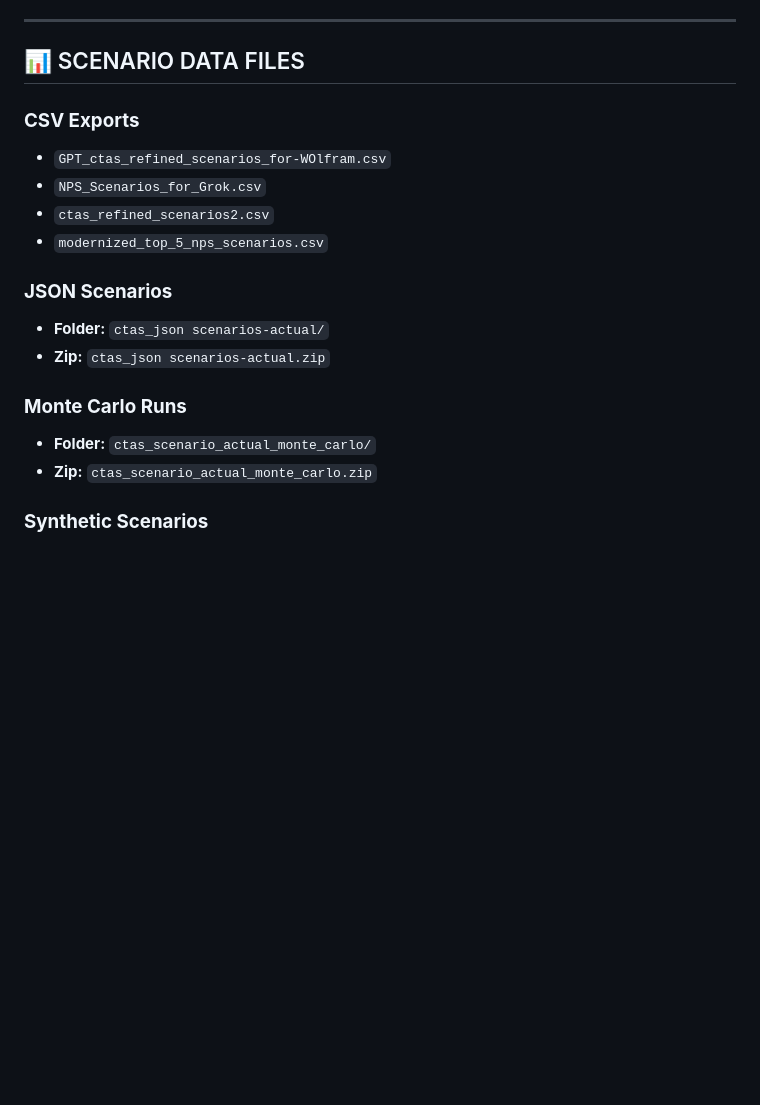
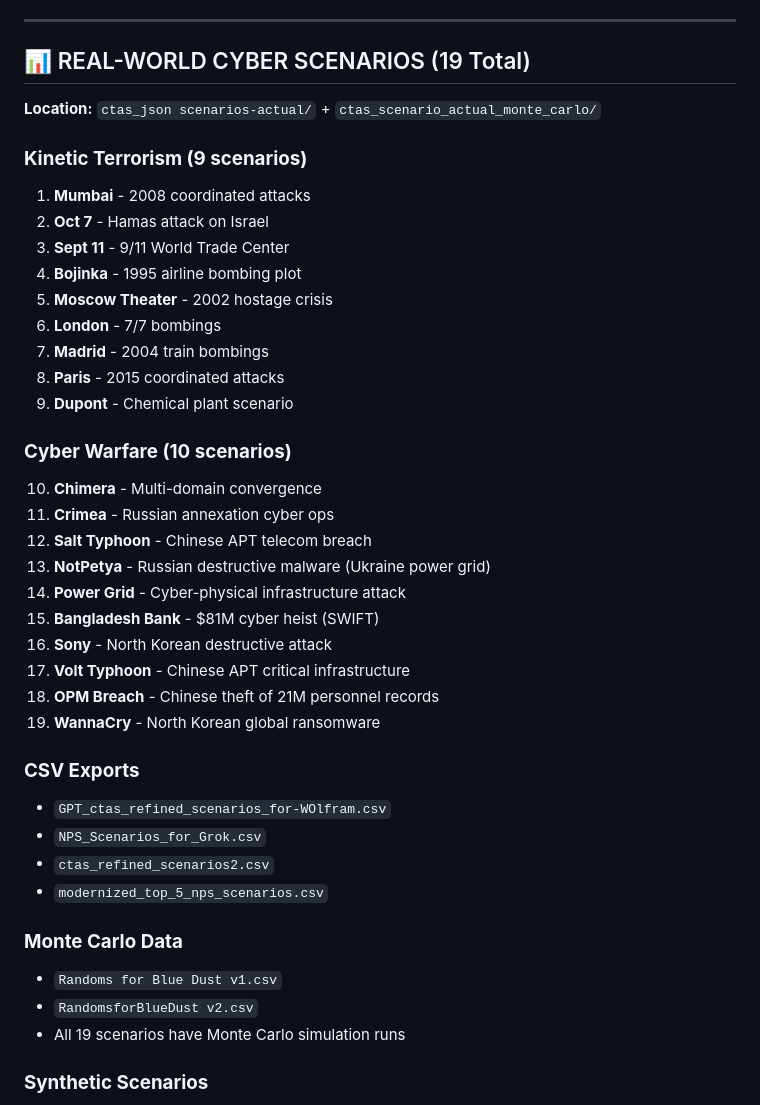
Before and after one commit to cp5337/ctas7-command-center, a Markdown page: SCENARIO_INVENTORY.md, the part around the change. Rendered like a GitHub page; blank space fills up the shorter version.

Commit message:
docs(scenarios): Add 19 real-world cyber scenarios to inventory
📚 REAL-WORLD SCENARIOS ORGANIZED:

**Kinetic Terrorism (9):**
Mumbai, Oct 7, 9/11, Bojinka, Moscow Theater, London, Madrid, Paris, Dupont

**Cyber Warfare (10):**
- Chimera (multi-domain)
- Crimea (Russian cyber ops)
- Salt Typhoon (Chinese APT telecom)
- NotPetya (Russian destructive - Ukraine grid)
- Power Grid (cyber-physical)
- Bangladesh Bank ($81M SWIFT heist)
- Sony (North Korean destructive)
- Volt Typhoon (Chinese APT infrastructure)
- OPM Breach (21M personnel records)
- WannaCry (North Korean ransomware)

All 19 have CSV data + Monte Carlo simulation runs.

Ready for ABE GPU extraction and processing.

```diff
--- a/SCENARIO_INVENTORY.md
+++ b/SCENARIO_INVENTORY.md
@@ -30,7 +30,32 @@
 
 ---
 
-## 📊 SCENARIO DATA FILES
+## 📊 REAL-WORLD CYBER SCENARIOS (19 Total)
+
+**Location:** `ctas_json scenarios-actual/` + `ctas_scenario_actual_monte_carlo/`
+
+### **Kinetic Terrorism (9 scenarios)**
+1. **Mumbai** - 2008 coordinated attacks
+2. **Oct 7** - Hamas attack on Israel
+3. **Sept 11** - 9/11 World Trade Center
+4. **Bojinka** - 1995 airline bombing plot
+5. **Moscow Theater** - 2002 hostage crisis
+6. **London** - 7/7 bombings
+7. **Madrid** - 2004 train bombings
+8. **Paris** - 2015 coordinated attacks
+9. **Dupont** - Chemical plant scenario
+
+### **Cyber Warfare (10 scenarios)**
+10. **Chimera** - Multi-domain convergence
+11. **Crimea** - Russian annexation cyber ops
+12. **Salt Typhoon** - Chinese APT telecom breach
+13. **NotPetya** - Russian destructive malware (Ukraine power grid)
+14. **Power Grid** - Cyber-physical infrastructure attack
+15. **Bangladesh Bank** - $81M cyber heist (SWIFT)
+16. **Sony** - North Korean destructive attack
+17. **Volt Typhoon** - Chinese APT critical infrastructure
+18. **OPM Breach** - Chinese theft of 21M personnel records
+19. **WannaCry** - North Korean global ransomware
 
 ### **CSV Exports**
 - `GPT_ctas_refined_scenarios_for-WOlfram.csv`
@@ -38,13 +63,10 @@
 - `ctas_refined_scenarios2.csv`
 - `modernized_top_5_nps_scenarios.csv`
 
-### **JSON Scenarios**
-- **Folder:** `ctas_json scenarios-actual/`
-- **Zip:** `ctas_json scenarios-actual.zip`
-
-### **Monte Carlo Runs**
-- **Folder:** `ctas_scenario_actual_monte_carlo/`
-- **Zip:** `ctas_scenario_actual_monte_carlo.zip`
+### **Monte Carlo Data**
+- `Randoms for Blue Dust v1.csv`
+- `RandomsforBlueDust v2.csv`
+- All 19 scenarios have Monte Carlo simulation runs
 
 ### **Synthetic Scenarios**
 - **Folder:** `ctas_scnario_synth_json/`
```
